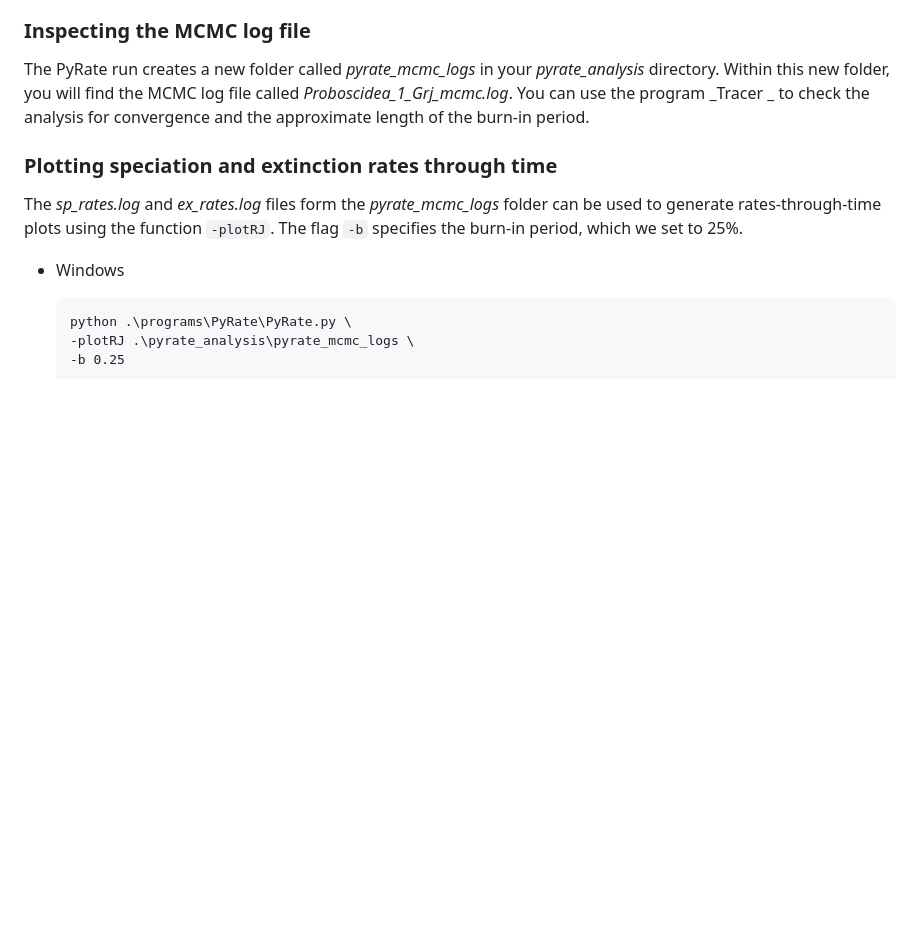
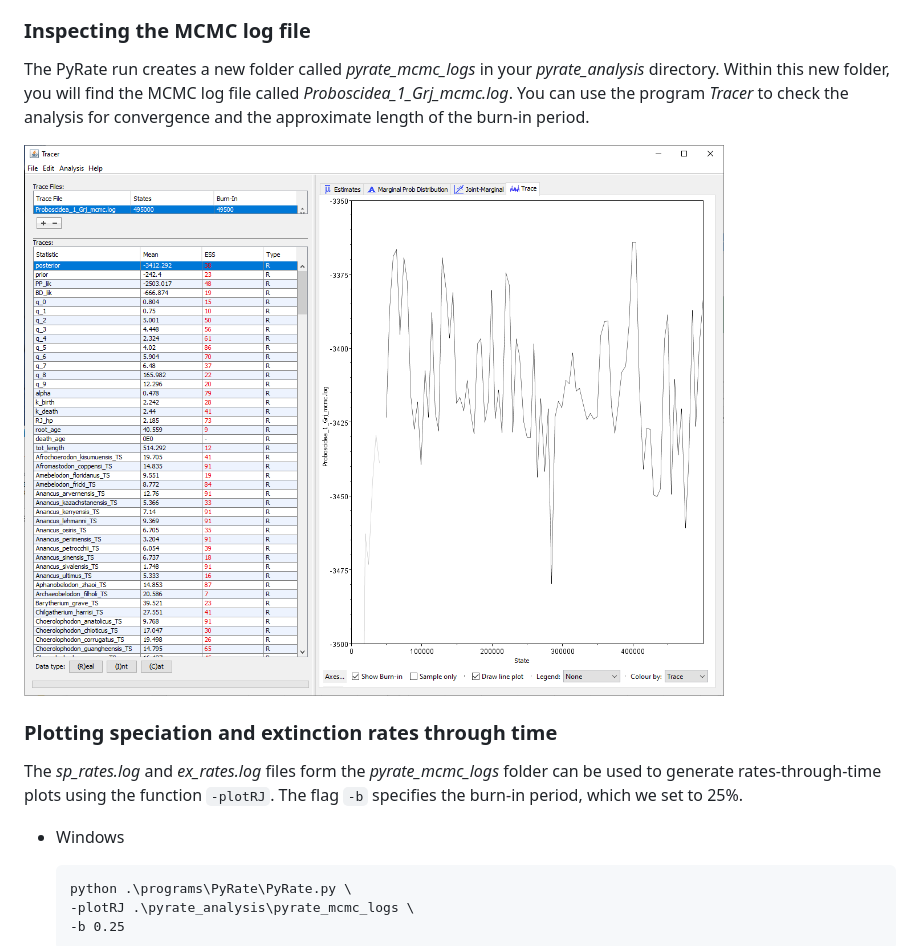
Before and after one commit to thauffe/cpeg25, a Markdown page: tutorials/PyRate/README.md, the part around the change. Drawn GitHub-style; pictures changed too: pictures/tracer.png (added); blank space fills up the shorter version.

Commit message:
add tracer plot

```diff
--- a/tutorials/PyRate/README.md
+++ b/tutorials/PyRate/README.md
@@ -125,7 +125,9 @@ Lastly, we set the number of mcmc generation `-n`, the sampling frequency of the
 Terminal output of the initialized PyRate analysis, which will take ca. 3 minutes to complete 500,000 MCMC iterations.
 
 ### Inspecting the MCMC log file
-The PyRate run creates a new folder called _pyrate_mcmc_logs_ in your _pyrate_analysis_ directory. Within this new folder, you will find the MCMC log file called _Proboscidea_1_Grj_mcmc.log_. You can use the program _Tracer _ to check the analysis for convergence and the approximate length of the burn-in period.
+The PyRate run creates a new folder called _pyrate_mcmc_logs_ in your _pyrate_analysis_ directory. Within this new folder, you will find the MCMC log file called _Proboscidea_1_Grj_mcmc.log_. You can use the program _Tracer_ to check the analysis for convergence and the approximate length of the burn-in period.
+
+<img src="https://github.com/thauffe/cpeg25/blob/main/pictures/tracer.png" alt="trace plot" width="700">
 
 ### Plotting speciation and extinction rates through time
 The _sp_rates.log_ and _ex_rates.log_ files form the _pyrate_mcmc_logs_ folder can be used to generate rates-through-time plots using the function `-plotRJ`. The flag `-b` specifies the burn-in period, which we set to 25%.
```
